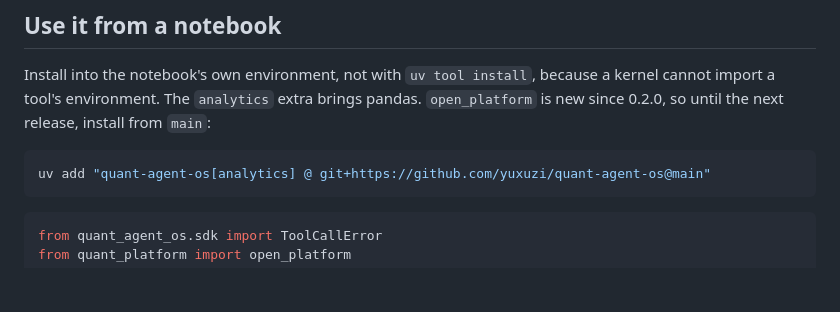
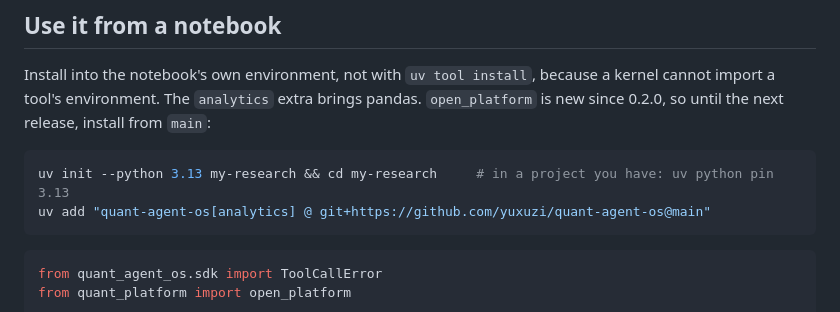
Before and after one commit to yuxuzi/quant-agent-os, a Markdown page: docs/getting-started.md, the part around the change. Rendered like a GitHub page; blank space fills up the shorter version.

Commit message:
docs: pin Python for the notebook install
The analytics extra fails to build on 3.15 without a C compiler, which a clean uv add hit.

Co-Authored-By: Claude Opus 5.5 <noreply@anthropic.com>

````diff
--- a/docs/getting-started.md
+++ b/docs/getting-started.md
@@ -87,6 +87,7 @@ import a tool's environment. The `analytics` extra brings pandas. `open_platform
 0.2.0, so until the next release, install from `main`:
 
 ```bash
+uv init --python 3.13 my-research && cd my-research     # in a project you have: uv python pin 3.13
 uv add "quant-agent-os[analytics] @ git+https://github.com/yuxuzi/quant-agent-os@main"
 ```
 
````
